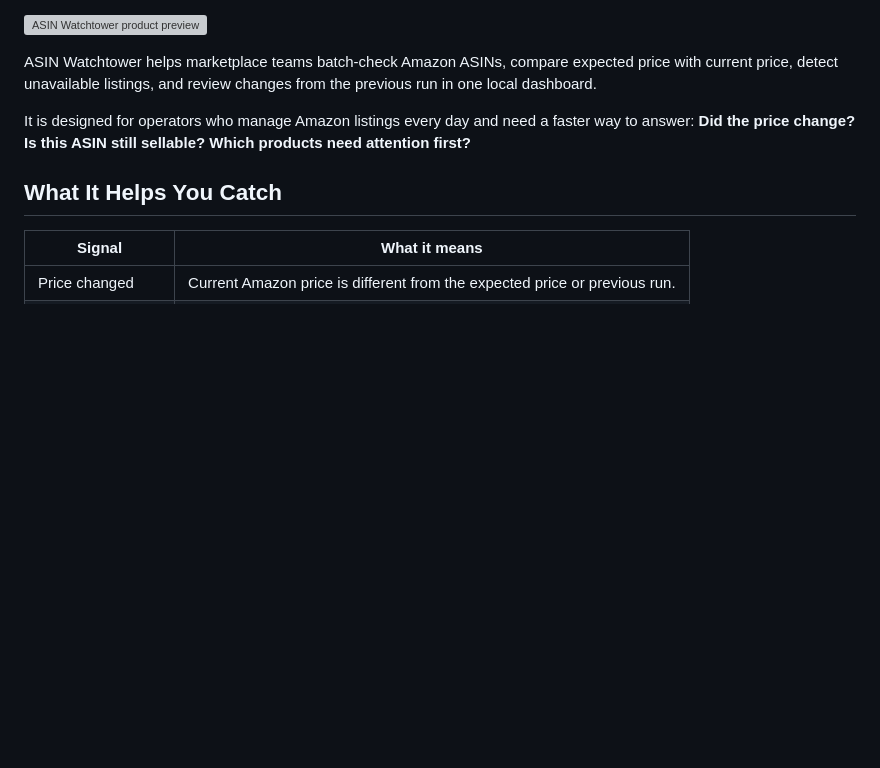
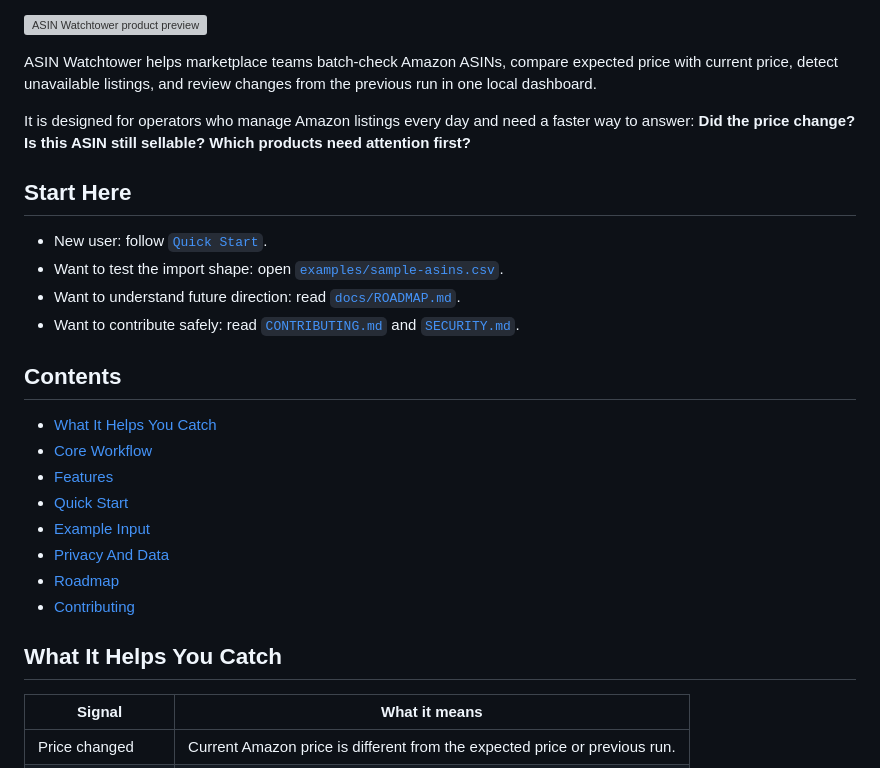
Before and after one commit to yeyee0288-crypto/amazon-asin-dashboard, a Markdown page: README.md, the part around one of its changes. GitHub-like rendering; blank space fills up the shorter version; grey boxes are pictures that could not be loaded.

Commit message:
Improve README navigation and badges

```diff
--- a/README.md
+++ b/README.md
@@ -7,6 +13,24 @@
 ASIN Watchtower helps marketplace teams batch-check Amazon ASINs, compare expected price with current price, detect unavailable listings, and review changes from the previous run in one local dashboard.
 
 It is designed for operators who manage Amazon listings every day and need a faster way to answer: **Did the price change? Is this ASIN still sellable? Which products need attention first?**
+
+## Start Here
+
+- New user: follow [`Quick Start`](#quick-start).
+- Want to test the import shape: open [`examples/sample-asins.csv`](examples/sample-asins.csv).
+- Want to understand future direction: read [`docs/ROADMAP.md`](docs/ROADMAP.md).
+- Want to contribute safely: read [`CONTRIBUTING.md`](CONTRIBUTING.md) and [`SECURITY.md`](SECURITY.md).
+
+## Contents
+
+- [What It Helps You Catch](#what-it-helps-you-catch)
+- [Core Workflow](#core-workflow)
+- [Features](#features)
+- [Quick Start](#quick-start)
+- [Example Input](#example-input)
+- [Privacy And Data](#privacy-and-data)
+- [Roadmap](#roadmap)
+- [Contributing](#contributing)
 
 ## What It Helps You Catch
 
```
Also changed, not shown: other parts of README.md (+6 -0 lines).
